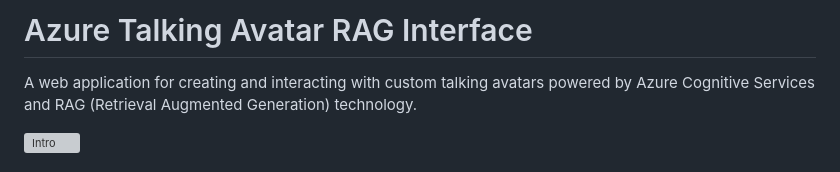
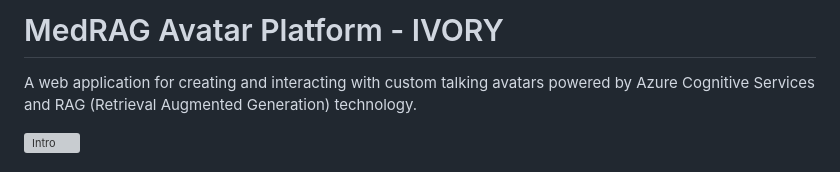
Before and after one commit to PranavMishra17/Azure-Web-app-Python-for-VARE-website-UIC, a Markdown page: README.md, the part around the change. GitHub-like rendering; grey boxes are pictures that could not be loaded.

```diff
--- a/README.md
+++ b/README.md
@@ -1,4 +1,4 @@
-# Azure Talking Avatar RAG Interface
+# MedRAG Avatar Platform - IVORY
 
 A web application for creating and interacting with custom talking avatars powered by Azure Cognitive Services and RAG (Retrieval Augmented Generation) technology.
 
```
